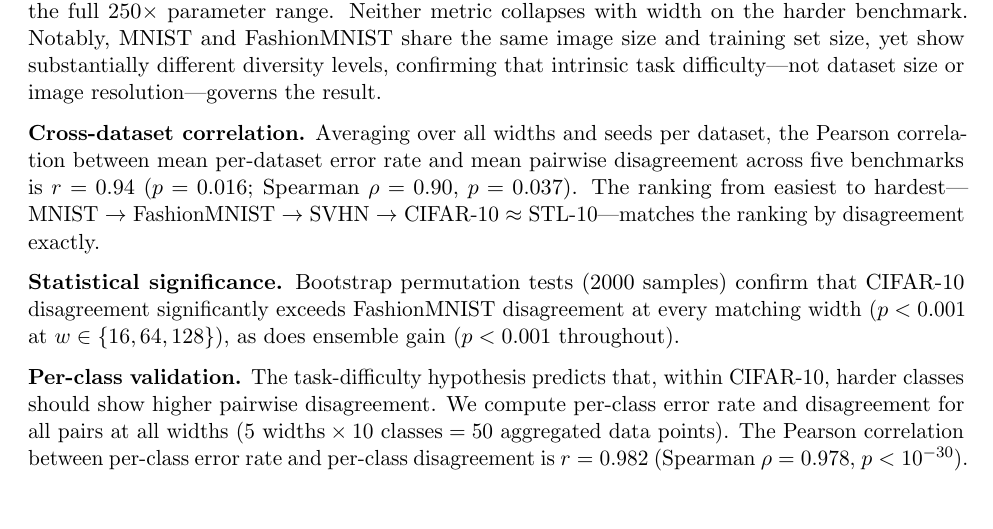
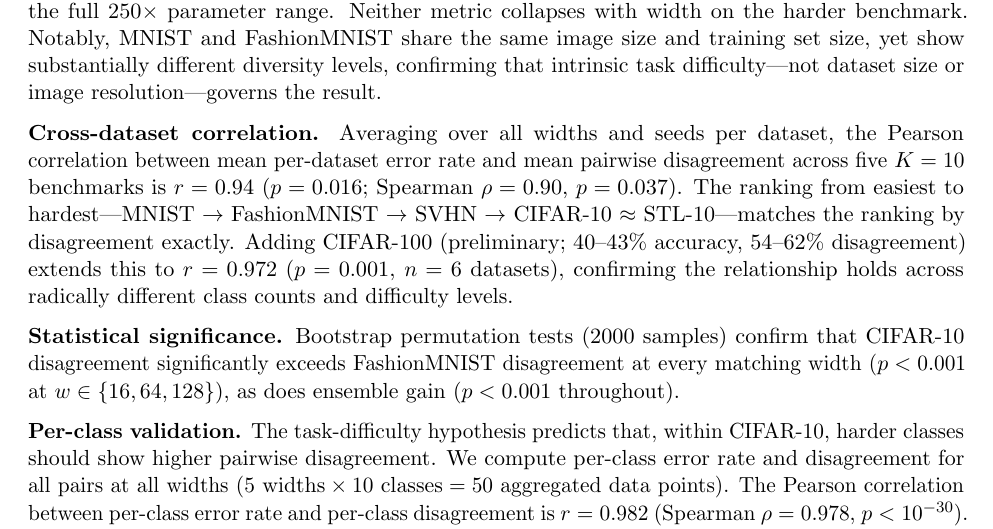
Before and after one commit to mbottoni/scaling-ensembles, a LaTeX paper (reports/scaling_ensembles_report.tex): part of page 6 of 30, cut so that both start at the same text, the shorter picture padded with empty space. Compiled offline with pdfLaTeX.

Commit message:
Update cross-dataset correlation: r=0.972 (p=0.001) with preliminary CIFAR-100 (n=6)

```diff
--- a/reports/scaling_ensembles_report.tex
+++ b/reports/scaling_ensembles_report.tex
@@ -417,10 +417,13 @@
 
 \textbf{Cross-dataset correlation.}  Averaging over all widths and
 seeds per dataset, the Pearson correlation between mean per-dataset
-error rate and mean pairwise disagreement across five benchmarks is
+error rate and mean pairwise disagreement across five $K=10$ benchmarks is
 $r = 0.94$ ($p = 0.016$; Spearman $\rho = 0.90$, $p = 0.037$).  The ranking from
 easiest to hardest---MNIST~$\to$ FashionMNIST~$\to$ SVHN~$\to$ CIFAR-10
-$\approx$ STL-10---matches the ranking by disagreement exactly.
+$\approx$ STL-10---matches the ranking by disagreement exactly.  Adding
+CIFAR-100 (preliminary; 40--43\% accuracy, 54--62\% disagreement) extends
+this to $r = 0.972$ ($p = 0.001$, $n = 6$ datasets), confirming the
+relationship holds across radically different class counts and difficulty levels.
 
 \textbf{Statistical significance.}  Bootstrap permutation tests (2000
 samples) confirm that CIFAR-10 disagreement significantly exceeds
```
